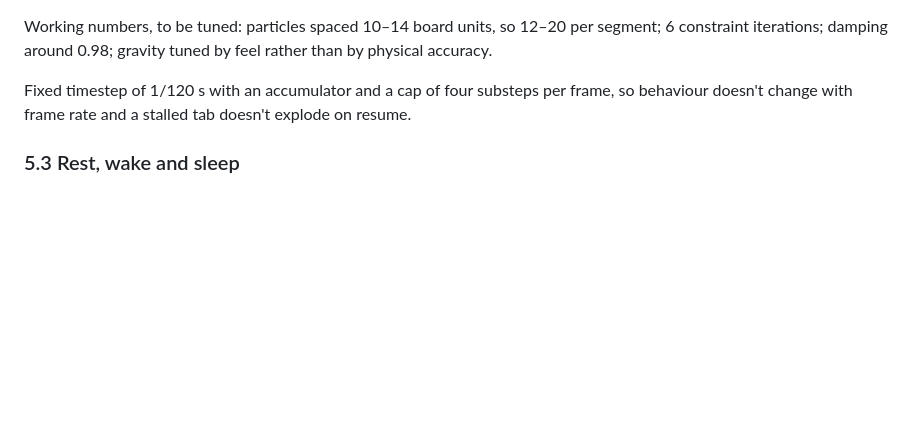
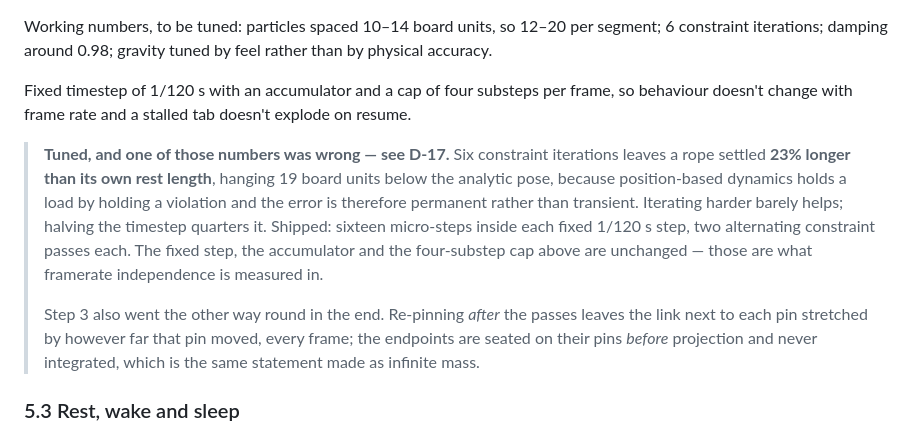
Before and after one commit to PhilVon/schizoboard, a Markdown page: docs/DESIGN.md, the part around the change. Drawn GitHub-style; blank space fills up the shorter version.

```diff
--- a/docs/DESIGN.md
+++ b/docs/DESIGN.md
@@ -440,6 +440,10 @@ Working numbers, to be tuned: particles spaced 10–14 board units, so 12–20 p
 
 Fixed timestep of 1/120 s with an accumulator and a cap of four substeps per frame, so behaviour doesn't change with frame rate and a stalled tab doesn't explode on resume.
 
+> **Tuned, and one of those numbers was wrong — see D-17.** Six constraint iterations leaves a rope settled **23% longer than its own rest length**, hanging 19 board units below the analytic pose, because position-based dynamics holds a load by holding a violation and the error is therefore permanent rather than transient. Iterating harder barely helps; halving the timestep quarters it. Shipped: sixteen micro-steps inside each fixed 1/120 s step, two alternating constraint passes each. The fixed step, the accumulator and the four-substep cap above are unchanged — those are what framerate independence is measured in.
+>
+> Step 3 also went the other way round in the end. Re-pinning *after* the passes leaves the link next to each pin stretched by however far that pin moved, every frame; the endpoints are seated on their pins *before* projection and never integrated, which is the same statement made as infinite mass.
+
 ### 5.3 Rest, wake and sleep
 
 **Ropes are seeded analytically, not simulated into place.** On load or creation, solve the catenary for the segment's chord and rest length, evaluate it at the particle positions, and mark the rope **asleep immediately**. A board opens perfectly still. Simulating from a straight line instead produces a whip-crack across every string every time the file opens, which looks like a bug and takes half a second to settle.
```
Also changed, not shown: docs/ARCHITECTURE.md (+2 -2 lines).
